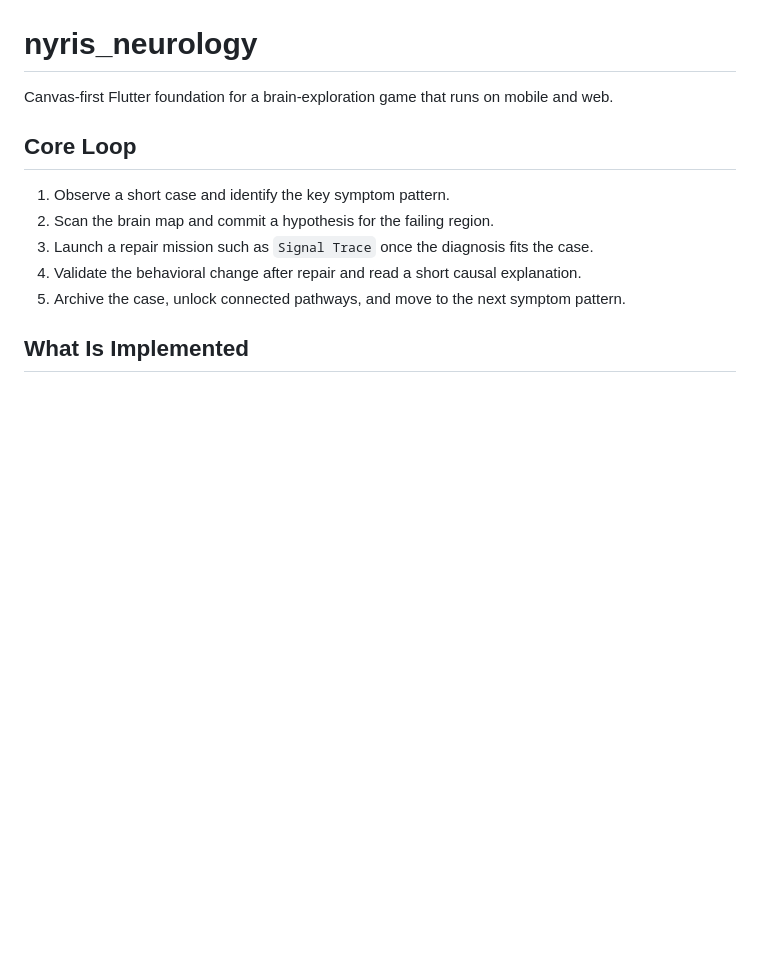
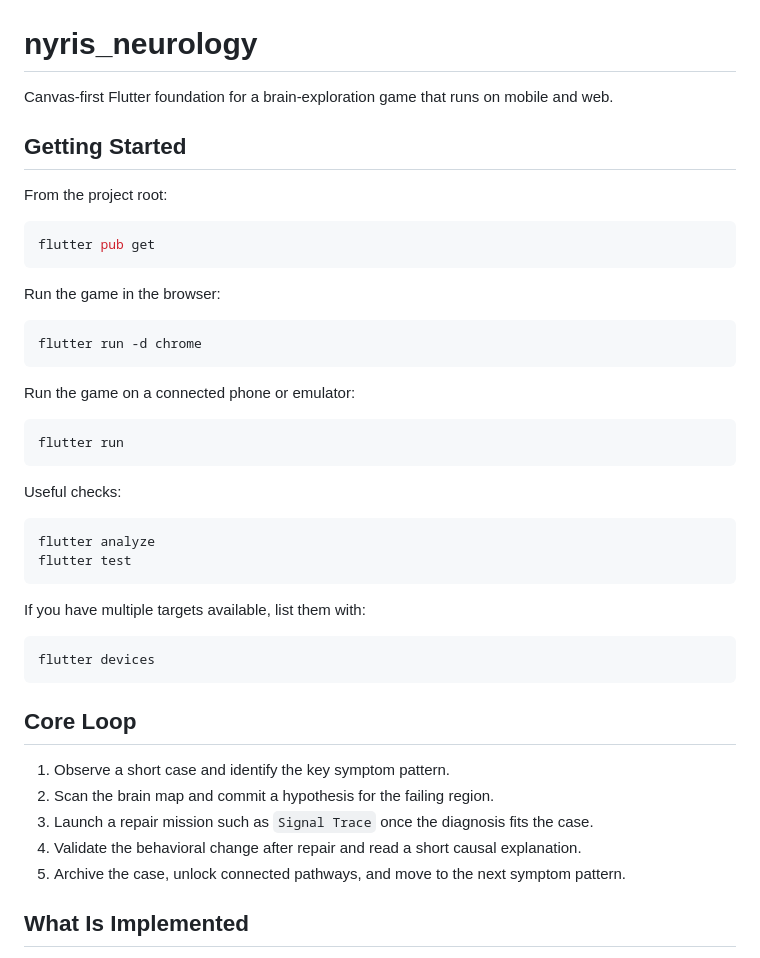
Before and after one commit to soulwax/Brain-Atlas-Flutter, a Markdown page: README.md, the part around the change. GitHub-like rendering; blank space fills up the shorter version.

Commit message:
docs: Update README with getting started instructions and useful checks

````diff
--- a/README.md
+++ b/README.md
@@ -1,6 +1,39 @@
 # nyris_neurology
 
 Canvas-first Flutter foundation for a brain-exploration game that runs on mobile and web.
+
+## Getting Started
+
+From the project root:
+
+```bash
+flutter pub get
+```
+
+Run the game in the browser:
+
+```bash
+flutter run -d chrome
+```
+
+Run the game on a connected phone or emulator:
+
+```bash
+flutter run
+```
+
+Useful checks:
+
+```bash
+flutter analyze
+flutter test
+```
+
+If you have multiple targets available, list them with:
+
+```bash
+flutter devices
+```
 
 ## Core Loop
 
````
